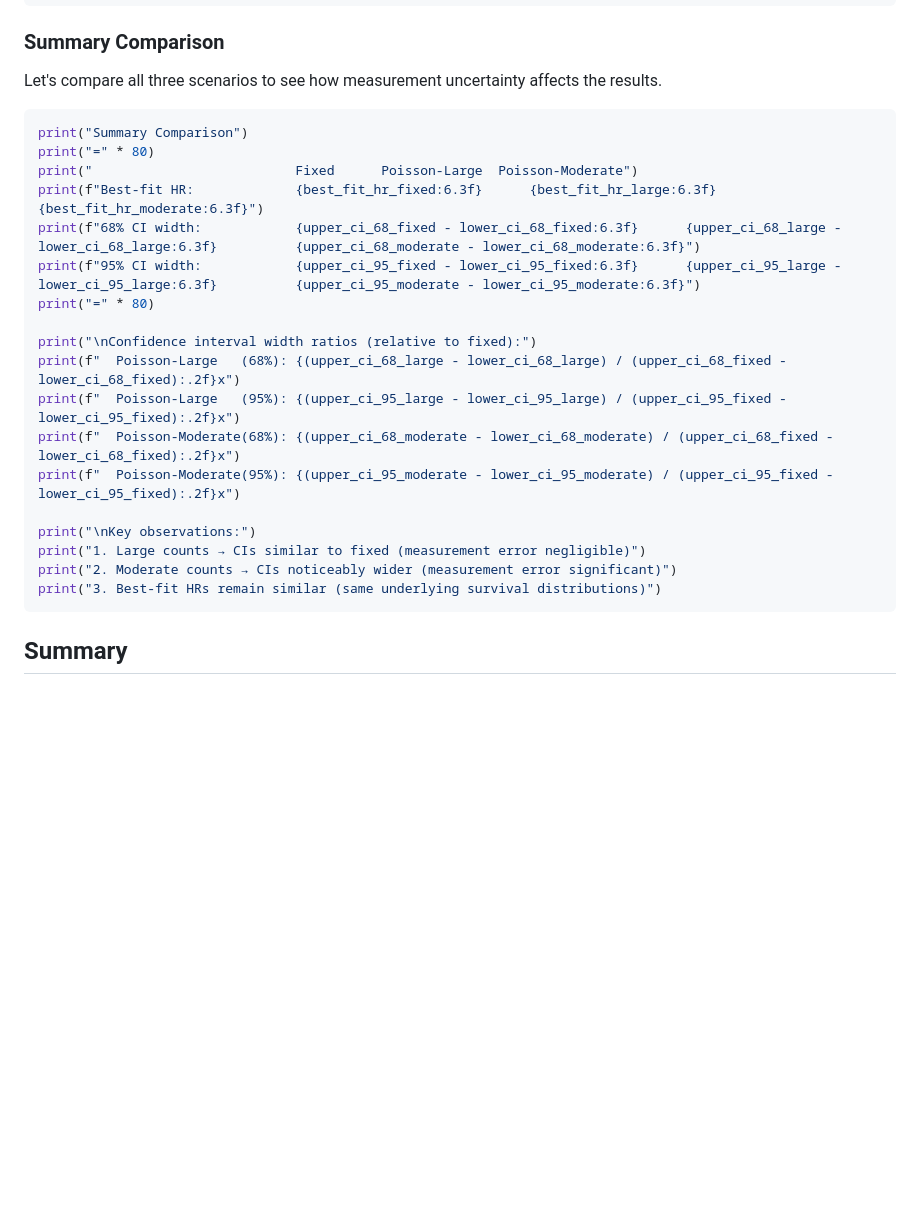
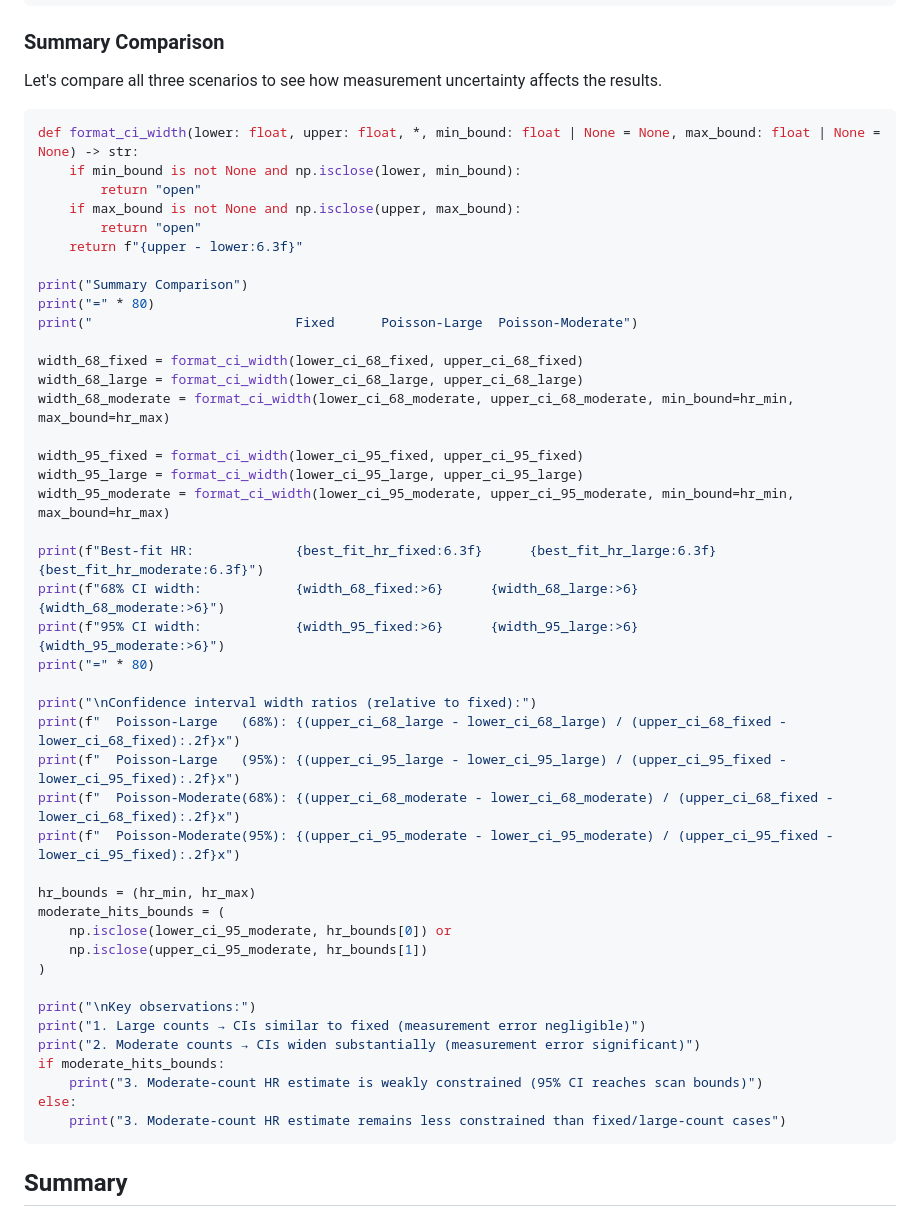
Before and after one commit to AstroPathJHU/KoMbine, a Markdown page: docs/kombine/04_analysis_demo.md, the part around one of its changes. Rendered like a GitHub page; blank space fills up the shorter version.

````diff
--- a/docs/kombine/04_analysis_demo.md
+++ b/docs/kombine/04_analysis_demo.md
@@ -299,12 +401,28 @@ print(f"95% CI: [{lower_ci_95_moderate:.3f}, {upper_ci_95_moderate:.3f}]")
 Let's compare all three scenarios to see how measurement uncertainty affects the results.
 
 ```python
+def format_ci_width(lower: float, upper: float, *, min_bound: float | None = None, max_bound: float | None = None) -> str:
+    if min_bound is not None and np.isclose(lower, min_bound):
+        return "open"
+    if max_bound is not None and np.isclose(upper, max_bound):
+        return "open"
+    return f"{upper - lower:6.3f}"
+
 print("Summary Comparison")
 print("=" * 80)
 print("                          Fixed      Poisson-Large  Poisson-Moderate")
+
+width_68_fixed = format_ci_width(lower_ci_68_fixed, upper_ci_68_fixed)
+width_68_large = format_ci_width(lower_ci_68_large, upper_ci_68_large)
+width_68_moderate = format_ci_width(lower_ci_68_moderate, upper_ci_68_moderate, min_bound=hr_min, max_bound=hr_max)
+
+width_95_fixed = format_ci_width(lower_ci_95_fixed, upper_ci_95_fixed)
+width_95_large = format_ci_width(lower_ci_95_large, upper_ci_95_large)
+width_95_moderate = format_ci_width(lower_ci_95_moderate, upper_ci_95_moderate, min_bound=hr_min, max_bound=hr_max)
+
 print(f"Best-fit HR:             {best_fit_hr_fixed:6.3f}      {best_fit_hr_large:6.3f}          {best_fit_hr_moderate:6.3f}")
-print(f"68% CI width:            {upper_ci_68_fixed - lower_ci_68_fixed:6.3f}      {upper_ci_68_large - lower_ci_68_large:6.3f}          {upper_ci_68_moderate - lower_ci_68_moderate:6.3f}")
-print(f"95% CI width:            {upper_ci_95_fixed - lower_ci_95_fixed:6.3f}      {upper_ci_95_large - lower_ci_95_large:6.3f}          {upper_ci_95_moderate - lower_ci_95_moderate:6.3f}")
+print(f"68% CI width:            {width_68_fixed:>6}      {width_68_large:>6}          {width_68_moderate:>6}")
+print(f"95% CI width:            {width_95_fixed:>6}      {width_95_large:>6}          {width_95_moderate:>6}")
 print("=" * 80)
 
 print("\nConfidence interval width ratios (relative to fixed):")
@@ -313,10 +431,19 @@ print(f"  Poisson-Large   (95%): {(upper_ci_95_large - lower_ci_95_large) / (upp
 print(f"  Poisson-Moderate(68%): {(upper_ci_68_moderate - lower_ci_68_moderate) / (upper_ci_68_fixed - lower_ci_68_fixed):.2f}x")
 print(f"  Poisson-Moderate(95%): {(upper_ci_95_moderate - lower_ci_95_moderate) / (upper_ci_95_fixed - lower_ci_95_fixed):.2f}x")
 
+hr_bounds = (hr_min, hr_max)
+moderate_hits_bounds = (
+    np.isclose(lower_ci_95_moderate, hr_bounds[0]) or
+    np.isclose(upper_ci_95_moderate, hr_bounds[1])
+)
+
 print("\nKey observations:")
 print("1. Large counts → CIs similar to fixed (measurement error negligible)")
-print("2. Moderate counts → CIs noticeably wider (measurement error significant)")
-print("3. Best-fit HRs remain similar (same underlying survival distributions)")
+print("2. Moderate counts → CIs widen substantially (measurement error significant)")
+if moderate_hits_bounds:
+    print("3. Moderate-count HR estimate is weakly constrained (95% CI reaches scan bounds)")
+else:
+    print("3. Moderate-count HR estimate remains less constrained than fixed/large-count cases")
 ```
 
 ## Summary
````
Also changed, not shown: other parts of docs/kombine/04_analysis_demo.md (+130 -28 lines).
